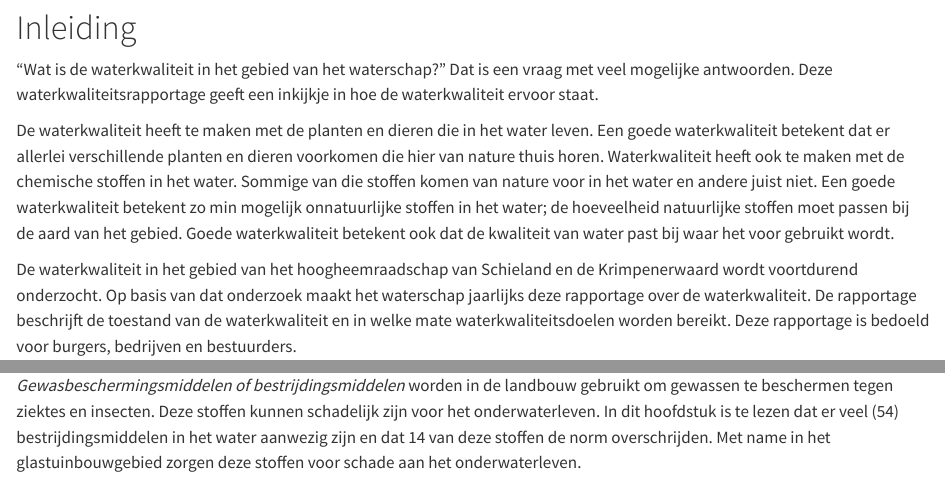
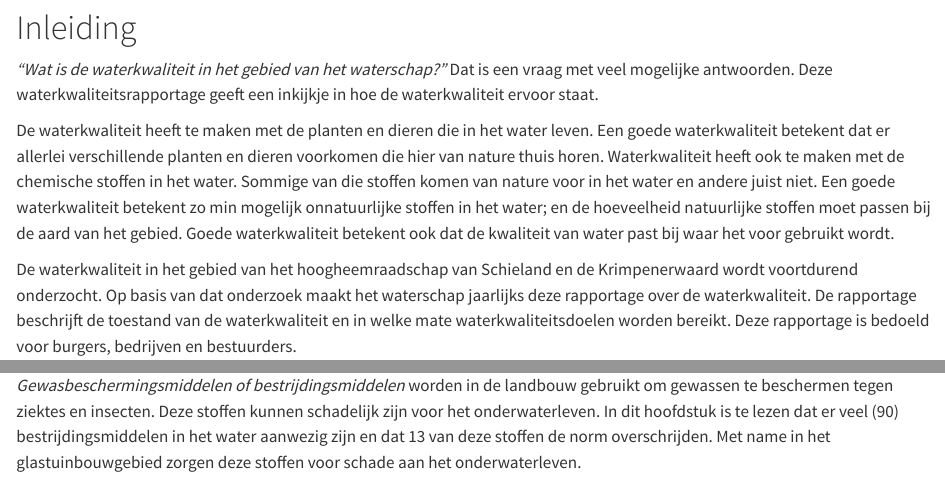
Before and after one commit to HHSK-wkl/wklrap_2024, a Quarto document (index.qmd): the page in a window 1100 px wide, from 180 px down, and a second part further down, joined at a grey line. Rendered offline with R 4.5, knitr and Pandoc in place of Quarto, with nearby package versions.

Commit message:
Tekstuele aanpassingen

```diff
--- a/index.qmd
+++ b/index.qmd
@@ -10,10 +10,10 @@ lightbox: false
 
 # Inleiding {.unnumbered}
 
-"Wat is de waterkwaliteit in het gebied van het waterschap?" Dat is een vraag met veel mogelijke antwoorden. Deze waterkwaliteitsrapportage geeft een inkijkje in hoe de waterkwaliteit ervoor staat.
+*"Wat is de waterkwaliteit in het gebied van het waterschap?"* Dat is een vraag met veel mogelijke antwoorden. Deze waterkwaliteitsrapportage geeft een inkijkje in hoe de waterkwaliteit ervoor staat.
 
 De waterkwaliteit heeft te maken met de planten en dieren die in het water leven. Een goede waterkwaliteit betekent dat er allerlei verschillende planten en dieren voorkomen die hier van nature thuis horen.
-Waterkwaliteit heeft ook te maken met de chemische stoffen in het water. Sommige van die stoffen komen van nature voor in het water en andere juist niet. Een goede waterkwaliteit betekent zo min mogelijk onnatuurlijke stoffen in het water; de hoeveelheid natuurlijke stoffen moet passen bij de aard van het gebied.
+Waterkwaliteit heeft ook te maken met de chemische stoffen in het water. Sommige van die stoffen komen van nature voor in het water en andere juist niet. Een goede waterkwaliteit betekent zo min mogelijk onnatuurlijke stoffen in het water; en de hoeveelheid natuurlijke stoffen moet passen bij de aard van het gebied.
 Goede waterkwaliteit betekent ook dat de kwaliteit van water past bij waar het voor gebruikt wordt.
 
 De waterkwaliteit in het gebied van het hoogheemraadschap van Schieland en de Krimpenerwaard wordt voortdurend onderzocht. Op basis van dat onderzoek maakt het waterschap jaarlijks deze rapportage over de waterkwaliteit. De rapportage beschrijft de toestand van de waterkwaliteit en in welke mate waterkwaliteitsdoelen worden bereikt. Deze rapportage is bedoeld voor burgers, bedrijven en bestuurders.
@@ -39,7 +39,7 @@ Zwemmen is een belangrijke recreatieve functie van het water. In dit hoofdstuk i
 De voedingsstoffen *fosfaat en stikstof* bepalen hoe snel waterplanten, kroos en algen kunnen groeien. Vaak zorgen teveel voedingsstoffen voor een slechte waterkwaliteit. In dit hoofdstuk is te lezen dat de hoeveelheid fosfaat in het gebied langzaam maar zeker afneemt.
 
 [Hoofdstuk @sec-gbm]\
-*Gewasbeschermingsmiddelen of bestrijdingsmiddelen* worden in de landbouw gebruikt om gewassen te beschermen tegen ziektes en insecten. Deze stoffen kunnen schadelijk zijn voor het onderwaterleven. In dit hoofdstuk is te lezen dat er veel (54) bestrijdingsmiddelen in het water aanwezig zijn en dat 14 van deze stoffen de norm overschrijden. Met name in het glastuinbouwgebied zorgen deze stoffen voor schade aan het onderwaterleven.
+*Gewasbeschermingsmiddelen of bestrijdingsmiddelen* worden in de landbouw gebruikt om gewassen te beschermen tegen ziektes en insecten. Deze stoffen kunnen schadelijk zijn voor het onderwaterleven. In dit hoofdstuk is te lezen dat er veel (90) bestrijdingsmiddelen in het water aanwezig zijn en dat 13 van deze stoffen de norm overschrijden. Met name in het glastuinbouwgebied zorgen deze stoffen voor schade aan het onderwaterleven.
 
 
 ### En verder
```
Also changed, not shown: index.qmd (4 more changed lines).
